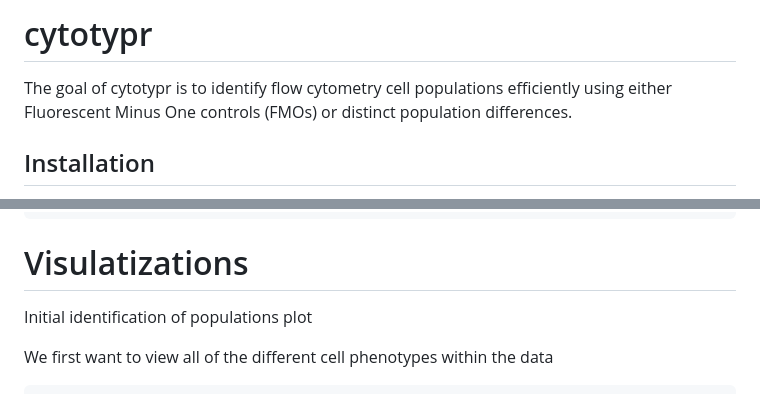
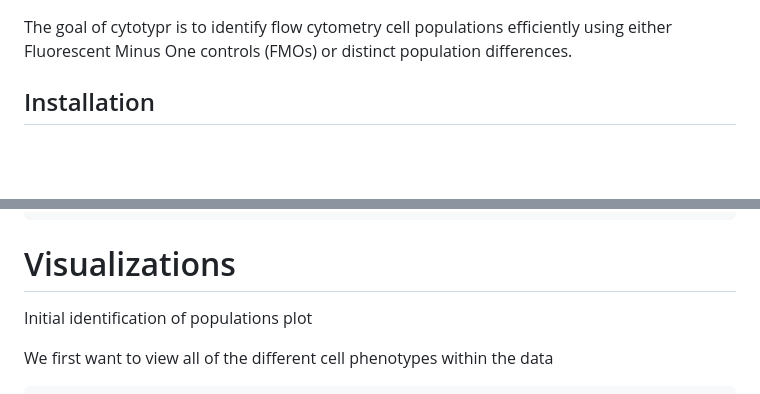
Before and after one commit to aef1004/cytotypr, a Markdown page: README.md, 2 parts joined by grey strips. Drawn GitHub-style; blank space fills up the shorter version.

````diff
--- a/README.md
+++ b/README.md
@@ -1,4 +1,3 @@
-# cytotypr
 
 The goal of cytotypr is to identify flow cytometry cell populations
 efficiently using either Fluorescent Minus One controls (FMOs) or
@@ -216,7 +214,7 @@ all_fe <- df_all_gated %>%
   count_calc()
 ```
 
-# Visulatizations
+# Visualizations
 
 Initial identification of populations plot
 
````
Also changed, not shown: other parts of README.md (+24 -32 lines), man/figures/README-unnamed-chunk-9-1.png, 3 other files.
